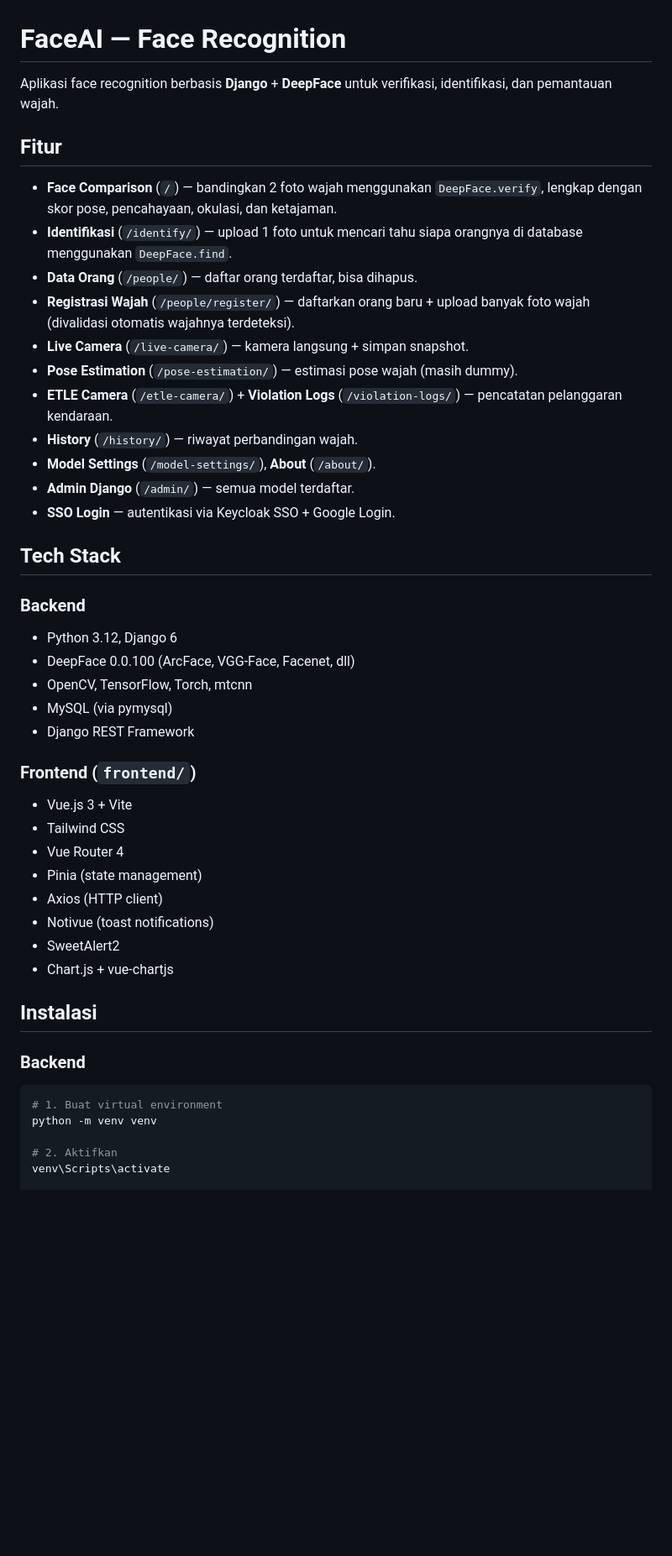
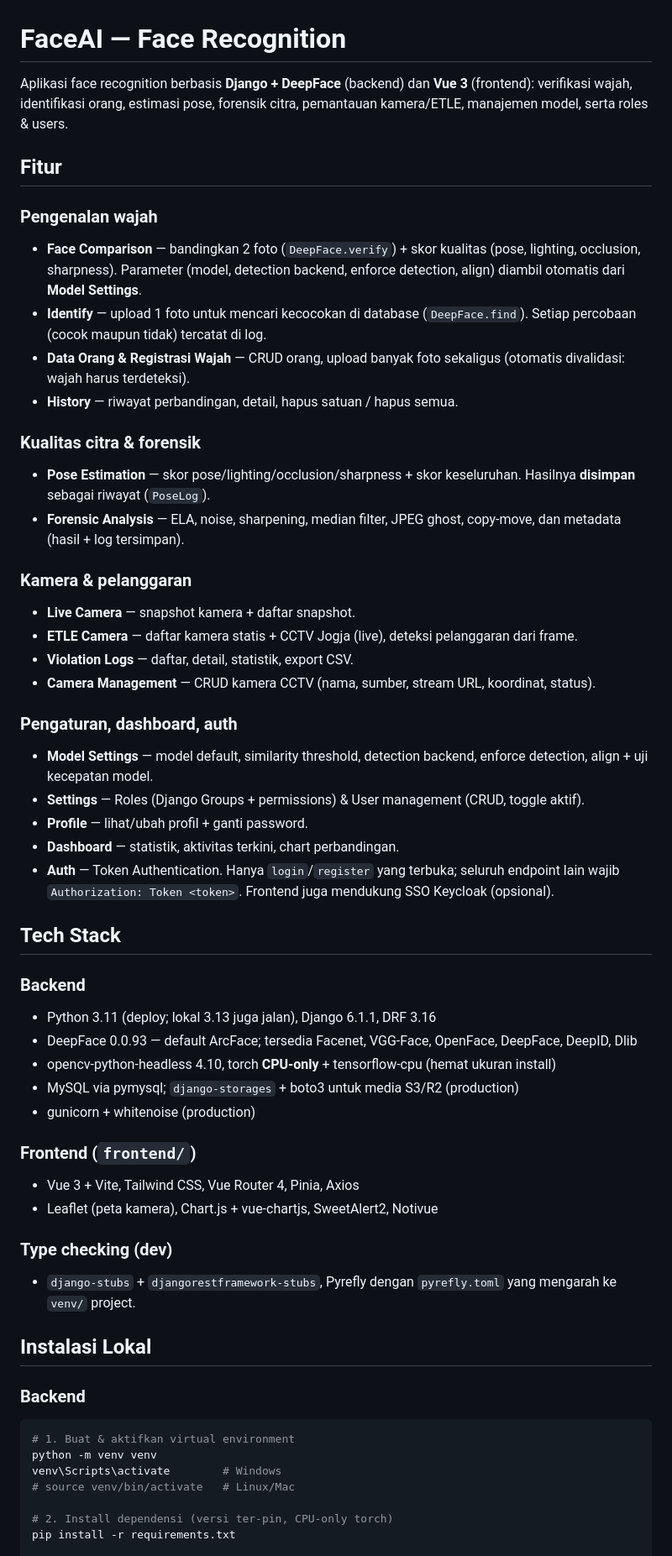
Before and after one commit to AmirulJusticia0507/face_recognition, a Markdown page: README.md, the part around one of its changes. Shown at 84% size. GitHub-like rendering; blank space fills up the shorter version.

Commit message:
docs: refresh README (fitur, stack, env, endpoint /api, struktur) dan DEPLOYMENT (status S3 sudah implementasi)

````diff
--- a/README.md
+++ b/README.md
@@ -1,48 +1,71 @@
 # FaceAI — Face Recognition
 
-Aplikasi face recognition berbasis **Django** + **DeepFace** untuk verifikasi, identifikasi, dan pemantauan wajah.
+Aplikasi face recognition berbasis **Django + DeepFace** (backend) dan **Vue 3** (frontend):
+verifikasi wajah, identifikasi orang, estimasi pose, forensik citra, pemantauan kamera/ETLE,
+manajemen model, serta roles & users.
 
 ## Fitur
 
-- **Face Comparison** (`/`) — bandingkan 2 foto wajah menggunakan `DeepFace.verify`, lengkap dengan skor pose, pencahayaan, okulasi, dan ketajaman.
-- **Identifikasi** (`/identify/`) — upload 1 foto untuk mencari tahu siapa orangnya di database menggunakan `DeepFace.find`.
-- **Data Orang** (`/people/`) — daftar orang terdaftar, bisa dihapus.
-- **Registrasi Wajah** (`/people/register/`) — daftarkan orang baru + upload banyak foto wajah (divalidasi otomatis wajahnya terdeteksi).
-- **Live Camera** (`/live-camera/`) — kamera langsung + simpan snapshot.
-- **Pose Estimation** (`/pose-estimation/`) — estimasi pose wajah (masih dummy).
-- **ETLE Camera** (`/etle-camera/`) + **Violation Logs** (`/violation-logs/`) — pencatatan pelanggaran kendaraan.
-- **History** (`/history/`) — riwayat perbandingan wajah.
-- **Model Settings** (`/model-settings/`), **About** (`/about/`).
-- **Admin Django** (`/admin/`) — semua model terdaftar.
-- **SSO Login** — autentikasi via Keycloak SSO + Google Login.
+### Pengenalan wajah
+- **Face Comparison** — bandingkan 2 foto (`DeepFace.verify`) + skor kualitas
+  (pose, lighting, occlusion, sharpness). Parameter (model, detection backend,
+  enforce detection, align) diambil otomatis dari **Model Settings**.
+- **Identify** — upload 1 foto untuk mencari kecocokan di database (`DeepFace.find`).
+  Setiap percobaan (cocok maupun tidak) tercatat di log.
+- **Data Orang & Registrasi Wajah** — CRUD orang, upload banyak foto sekaligus
+  (otomatis divalidasi: wajah harus terdeteksi).
+- **History** — riwayat perbandingan, detail, hapus satuan / hapus semua.
+
+### Kualitas citra & forensik
+- **Pose Estimation** — skor pose/lighting/occlusion/sharpness + skor keseluruhan.
+  Hasilnya **disimpan** sebagai riwayat (`PoseLog`).
+- **Forensic Analysis** — ELA, noise, sharpening, median filter, JPEG ghost,
+  copy-move, dan metadata (hasil + log tersimpan).
+
+### Kamera & pelanggaran
+- **Live Camera** — snapshot kamera + daftar snapshot.
+- **ETLE Camera** — daftar kamera statis + CCTV Jogja (live), deteksi pelanggaran dari frame.
+- **Violation Logs** — daftar, detail, statistik, export CSV.
+- **Camera Management** — CRUD kamera CCTV (nama, sumber, stream URL, koordinat, status).
+
+### Pengaturan, dashboard, auth
+- **Model Settings** — model default, similarity threshold, detection backend,
+  enforce detection, align + uji kecepatan model.
+- **Settings** — Roles (Django Groups + permissions) & User management (CRUD, toggle aktif).
+- **Profile** — lihat/ubah profil + ganti password.
+- **Dashboard** — statistik, aktivitas terkini, chart perbandingan.
+- **Auth** — Token Authentication. Hanya `login`/`register` yang terbuka;
+  seluruh endpoint lain wajib `Authorization: Token <token>`.
+  Frontend juga mendukung SSO Keycloak (opsional).
 
 ## Tech Stack
 
 ### Backend
-- Python 3.12, Django 6
-- DeepFace 0.0.100 (ArcFace, VGG-Face, Facenet, dll)
-- OpenCV, TensorFlow, Torch, mtcnn
-- MySQL (via pymysql)
-- Django REST Framework
+- Python 3.11 (deploy; lokal 3.13 juga jalan), Django 6.1.1, DRF 3.16
+- DeepFace 0.0.93 — default ArcFace; tersedia Facenet, VGG-Face, OpenFace,
+  DeepFace, DeepID, Dlib
+- opencv-python-headless 4.10, torch **CPU-only** + tensorflow-cpu (hemat ukuran install)
+- MySQL via pymysql; `django-storages` + boto3 untuk media S3/R2 (production)
+- gunicorn + whitenoise (production)
 
 ### Frontend (`frontend/`)
-- Vue.js 3 + Vite
-- Tailwind CSS
-- Vue Router 4
-- Pinia (state management)
-- Axios (HTTP client)
-- Notivue (toast notifications)
-- SweetAlert2
-- Chart.js + vue-chartjs
+- Vue 3 + Vite, Tailwind CSS, Vue Router 4, Pinia, Axios
+- Leaflet (peta kamera), Chart.js + vue-chartjs, SweetAlert2, Notivue
 
-## Instalasi
+### Type checking (dev)
+- `django-stubs` + `djangorestframework-stubs`, Pyrefly dengan `pyrefly.toml`
+  yang mengarah ke `venv/` project.
+
+## Instalasi Lokal
 
 ### Backend
 
 ```bash
-# 1. Buat virtual environment
+# 1. Buat & aktifkan virtual environment
 python -m venv venv
+venv\Scripts\activate        # Windows
+# source venv/bin/activate   # Linux/Mac
 
-# 2. Aktifkan
-venv\Scripts\activate
+# 2. Install dependensi (versi ter-pin, CPU-only torch)
+pip install -r requirements.txt
 
````
Also changed, not shown: other parts of README.md (+116 -102 lines), DEPLOYMENT.md (+18 -26 lines).
